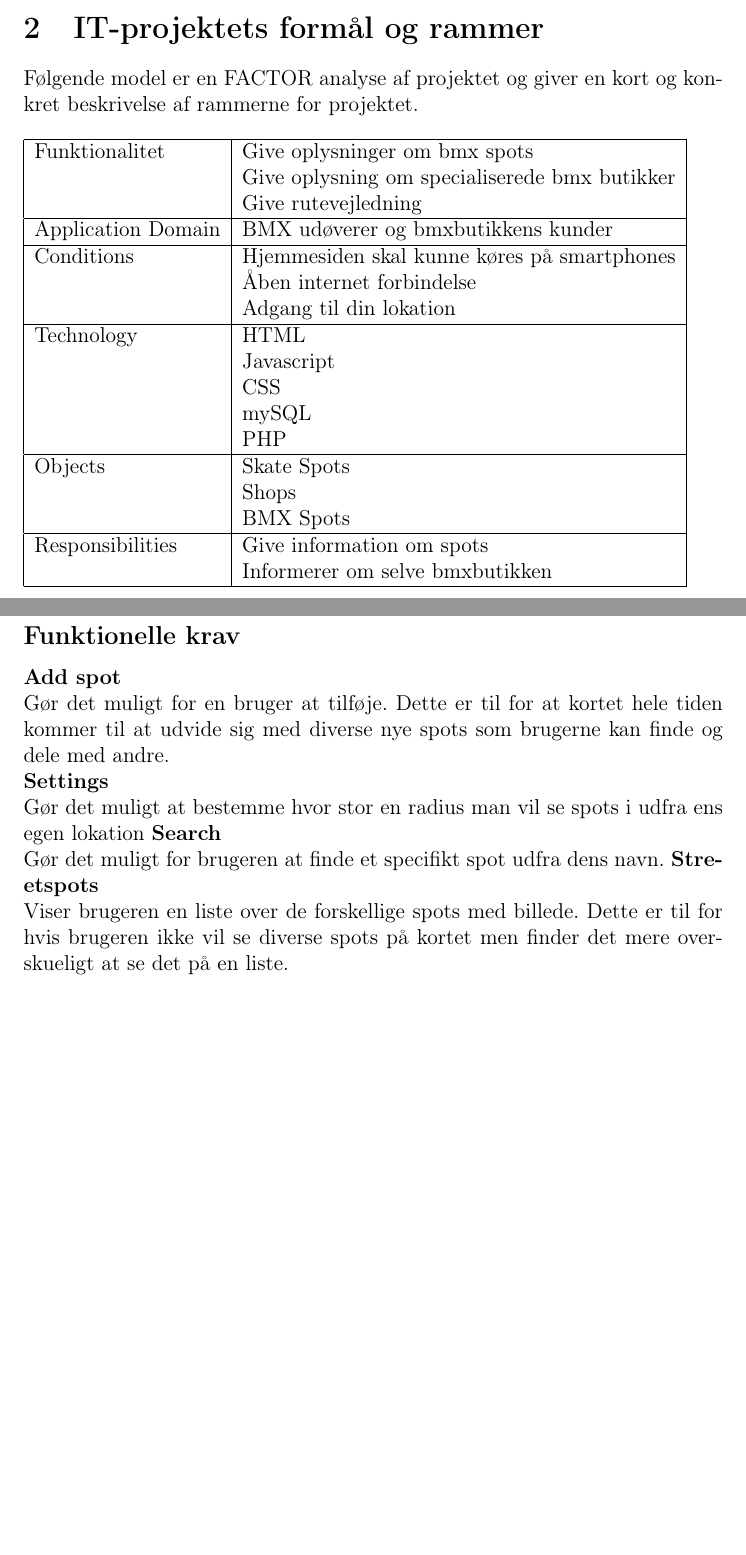
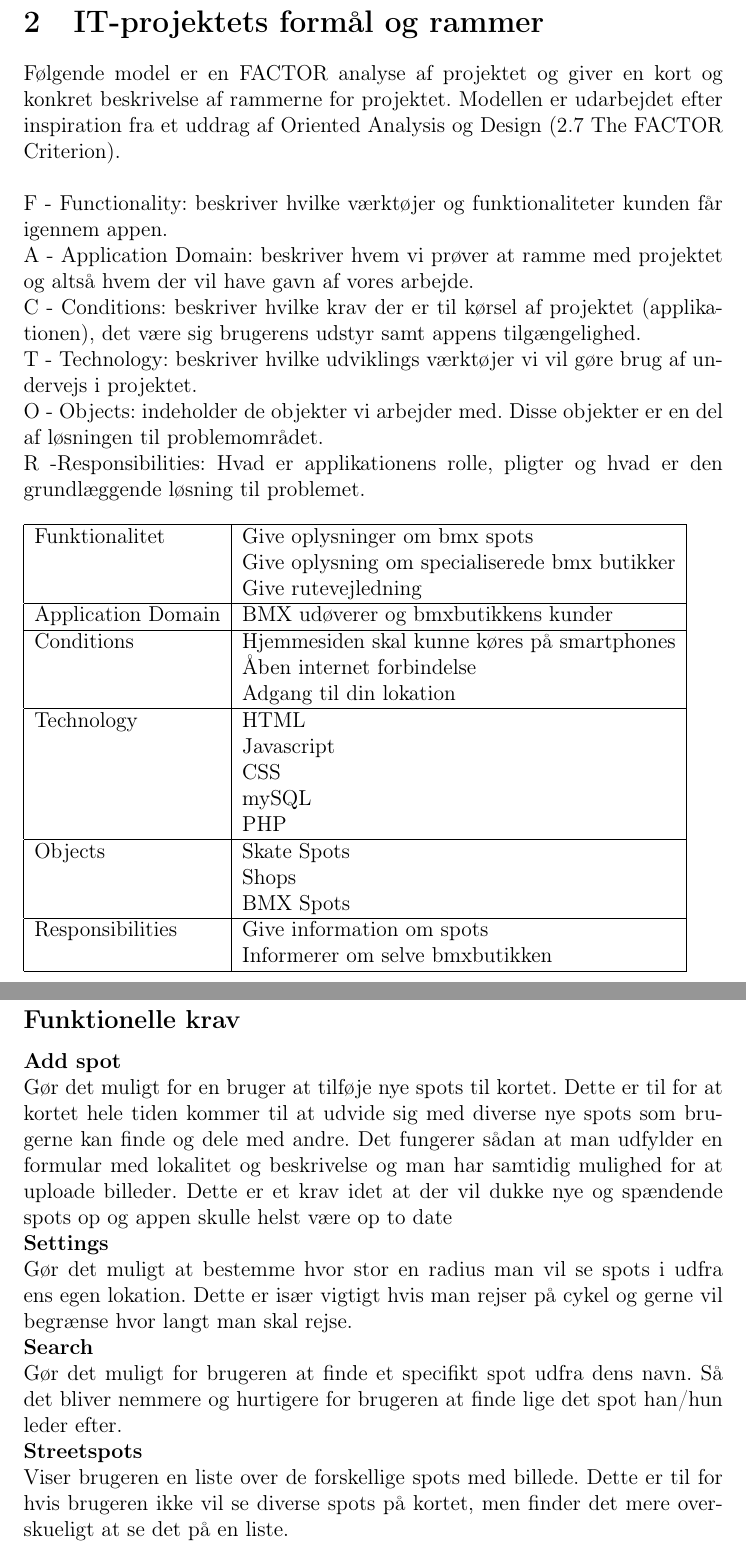
Before and after one commit to mhejselbak/PKSU, a LaTeX document (Delrapporter/delrapport4.tex): two parts of pages 3 and 4 of 28 before the commit and two parts of pages 4 and 5 of 29 after it, joined at a grey line, cut so that both start at the same text, the shorter picture padded with empty space. Compiled offline with pdfLaTeX.

Commit message:
Tilføjede mere tekst overall

```diff
--- a/Delrapporter/delrapport4.tex
+++ b/Delrapporter/delrapport4.tex
@@ -26,5 +29,12 @@ We have choosen to work on a project for a local bike shop called "bmx-butikken"
 \section{IT-projektets formål og rammer}
-Følgende model er en FACTOR analyse af projektet og giver en kort og konkret beskrivelse af rammerne for projektet.\\
+Følgende model er en FACTOR analyse af projektet og giver en kort og konkret beskrivelse af rammerne for projektet. Modellen er udarbejdet efter inspiration fra et uddrag af Oriented Analysis og Design (2.7 The FACTOR Criterion).\\\\
+F - Functionality: beskriver hvilke værktøjer og funktionaliteter kunden får igennem appen.\\
+A - Application Domain: beskriver hvem vi prøver at ramme med projektet og altså hvem der vil have gavn af vores arbejde.\\
+C - Conditions: beskriver hvilke krav der er til kørsel af projektet (applikationen), det være sig brugerens udstyr samt appens tilgængelighed.\\
+T - Technology: beskriver hvilke udviklings værktøjer vi vil gøre brug af undervejs i projektet.\\
+O - Objects: indeholder de objekter vi arbejder med. Disse objekter er en del af løsningen til problemområdet.\\
+R -Responsibilities: Hvad er applikationens rolle, pligter og hvad er den grundlæggende løsning til problemet.\\
+
 
 \begin{raggedleft}
   \begin{tabular}{| l | l |}
@@ -51,10 +61,8 @@ De \textbf{funktionelle krav }beskriver hvad i systemet der kræver deciderede f
 De \textbf{ikke funktionelle krav} specificerer de krav der er for systemet der ikke har en direkte indvirkning op programmet. Dog er de en vigtig faktor da det er disse der er er med til at skabe interfacet, altså hvordan det ser ud og hvordan det føles at navigere igennem det hele. Altså det hvordan de vil vise det systemet gør.\\
 \textbf{Constraints} er hvilke begrænsninger vi har på vores system, altså hvordan tingene skal være opbygget. Disse er med til at danne en mindre struktur over hvad der er meget vigtigt for vores system.
 \subsection*{Funktionelle krav}
-\textbf{Add spot} \\ Gør det muligt for en bruger at tilføje. Dette er til for at kortet hele tiden kommer til at udvide sig med diverse nye spots som brugerne kan finde og dele med andre.\\
-\textbf{Settings}\\ Gør det muligt at bestemme hvor stor en radius man vil se spots i udfra ens egen lokation
-\textbf{Search}\\ Gør det muligt for brugeren at finde et specifikt spot udfra dens navn.
-\textbf{Streetspots}\\ Viser brugeren en liste over de forskellige spots med billede. Dette er til for hvis brugeren ikke vil se diverse spots på kortet men finder det mere overskueligt at se det på en liste.\\
-\textbf{Markers}\\ Viser på kortet 3 ting: Brugerens lokation, diverse spots og bmxbutikkens lokation\\
-\textbf{Bruger lokation}\\ Finder brugerens lokation.\\
-\textbf{Shops}\\ Skal vise en liste over de shops der er tilknyttet projekt(pt er dette dog kun en butik).
+\textbf{Add spot} \\ Gør det muligt for en bruger at tilføje nye spots til kortet. Dette er til for at kortet hele tiden kommer til at udvide sig med diverse nye spots som brugerne kan finde og dele med andre. Det fungerer sådan at man udfylder en formular med lokalitet og beskrivelse og man har samtidig mulighed for at uploade billeder. Dette er et krav idet at der vil dukke nye og spændende spots op og appen skulle helst være op to date\\
+\textbf{Settings}\\ Gør det muligt at bestemme hvor stor en radius man vil se spots i udfra ens egen lokation. Dette er især vigtigt hvis man rejser på cykel og gerne vil begrænse hvor langt man skal rejse.\\
+\textbf{Search}\\ Gør det muligt for brugeren at finde et specifikt spot udfra dens navn. Så det bliver nemmere og hurtigere for brugeren at finde lige det spot han/hun leder efter.\\
+\textbf{Streetspots}\\ Viser brugeren en liste over de forskellige spots med billede. Dette er til for hvis brugeren ikke vil se diverse spots på kortet, men finder det mere overskueligt at se det på en liste.\\
+\newpage
```
Also changed, not shown: Delrapporter/delrapport3.pdf, Delrapporter/delrapport4.pdf, Delrapporter/delrapport4.tex (8 more changed lines), 7 other files.
